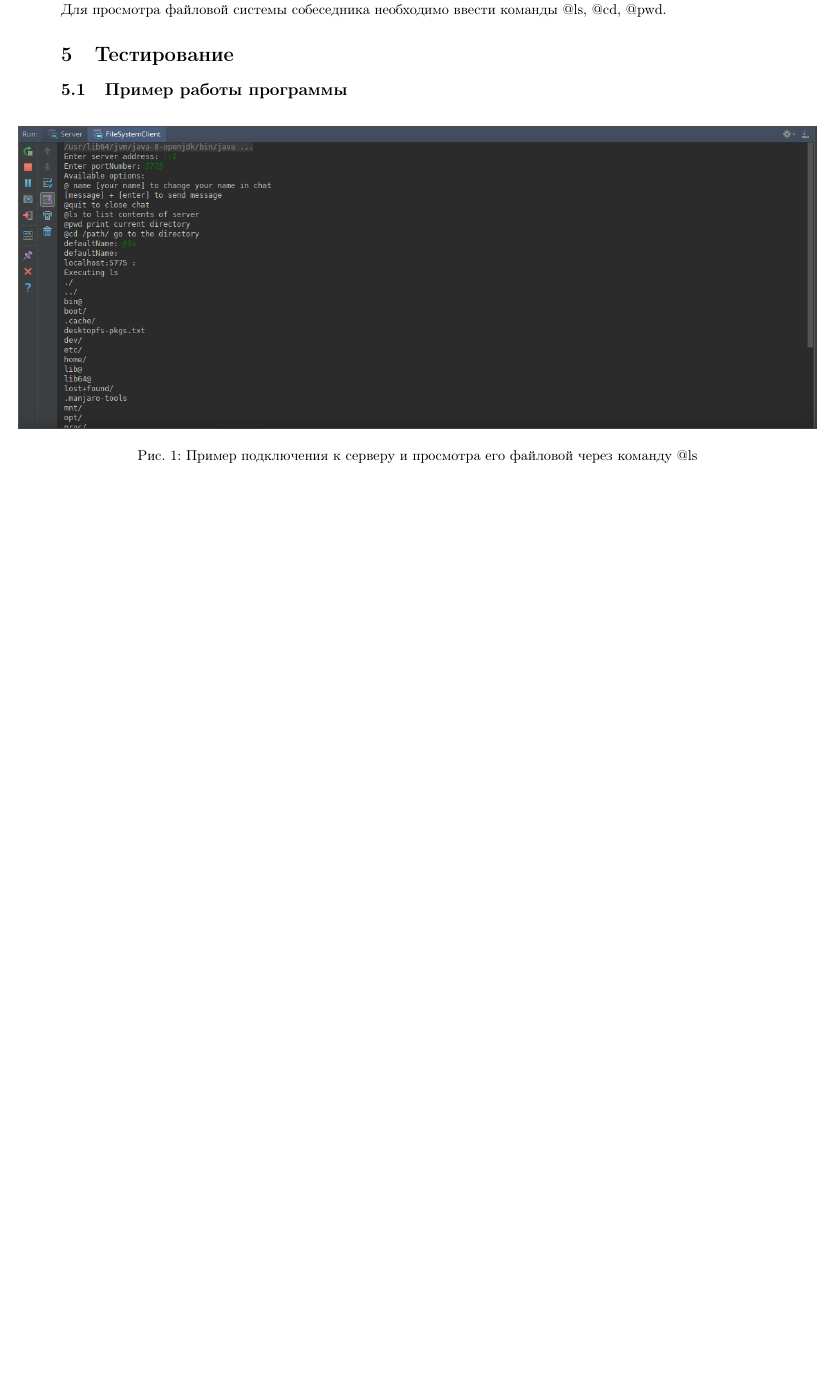
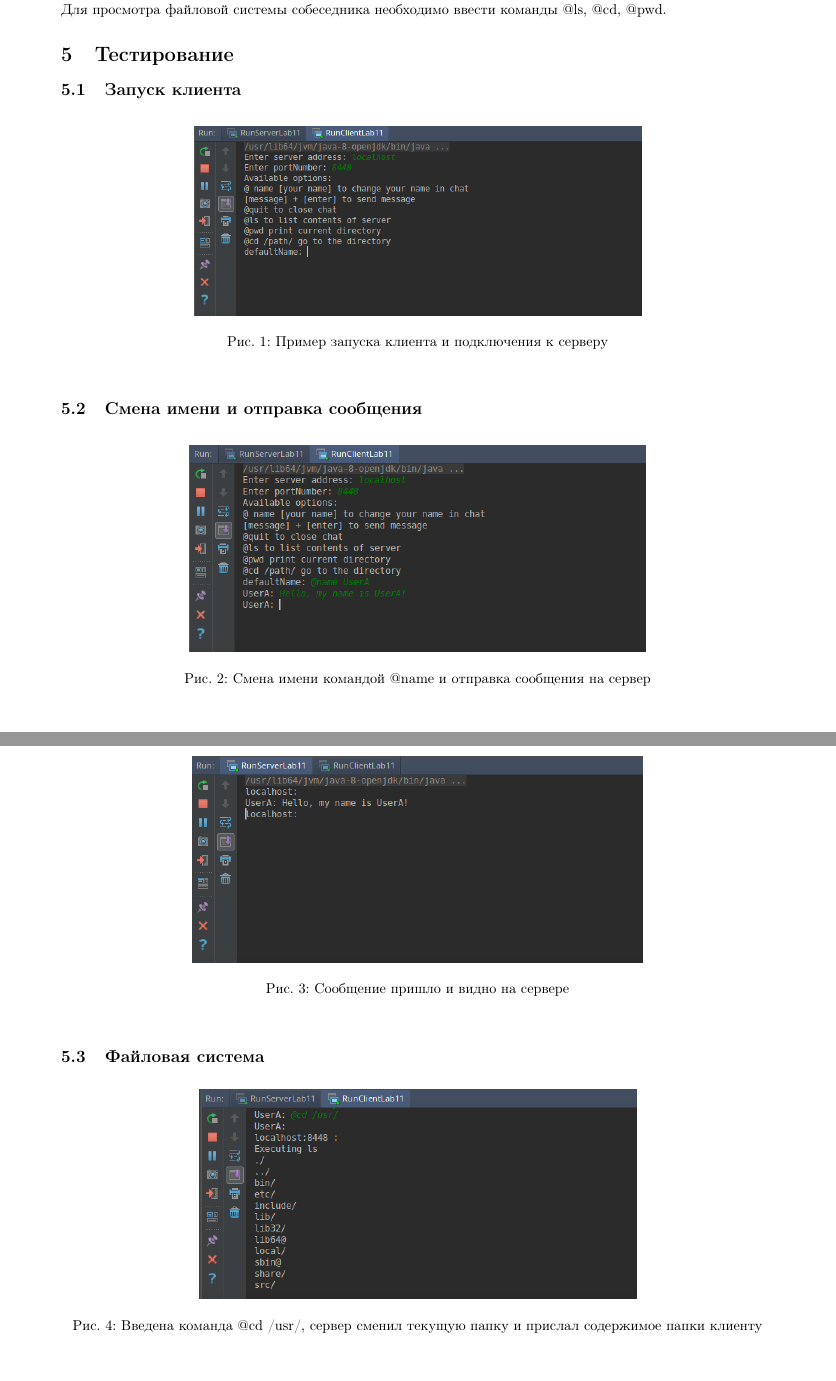
Before and after one commit to walker2/java_labs, a LaTeX document (reports/lab11/Java11.tex): part of page 3 of 3 before the commit and two parts of pages 3 and 4 of 4 after it, the two joined at a grey line, cut so that both start at the same text, the shorter picture padded with empty space. The pictures show the PDF file reports/lab11/Java11.pdf that the author committed with the source.

Commit message:
update reports

```diff
--- a/reports/lab11/Java11.tex
+++ b/reports/lab11/Java11.tex
@@ -112,11 +112,34 @@
 Для просмотра файловой системы собеседника необходимо ввести команды @ls, @cd, @pwd.
 \section{Тестирование}
 
-\subsection{Пример работы программы}
+\subsection{Запуск клиента}
 \begin{figure}[H]
 	\begin{flushleft}
-		\centerline{\includegraphics[scale=0.6]{lab11_client.png}}
-		\caption{Пример подключения к серверу и просмотра его файловой через команду @ls}
+		\centerline{\includegraphics[scale=0.65]{clientload.png}}
+		\caption{Пример запуска клиента и подключения к серверу}
+	\end{flushleft}
+\end{figure}
+
+\subsection{Смена имени и отправка сообщения}
+\begin{figure}[H]
+	\begin{flushleft}
+		\centerline{\includegraphics[scale=0.7]{nameandsend.png}}
+		\caption{Смена имени командой @name и отправка сообщения на сервер}
+	\end{flushleft}
+\end{figure}
+
+\begin{figure}[H]
+	\begin{flushleft}
+		\centerline{\includegraphics[scale=0.7]{servermessage.png}}
+		\caption{Сообщение пришло и видно на сервере}
+	\end{flushleft}
+\end{figure}
+
+\subsection{Файловая система}
+\begin{figure}[H]
+	\begin{flushleft}
+		\centerline{\includegraphics[scale=0.7]{cdrespond.png}}
+		\caption{Введена команда @cd /usr/, сервер сменил текущую папку и прислал содержимое папки клиенту}
 	\end{flushleft}
 \end{figure}
 
```
Also changed, not shown: reports/lab15/lab15.tex (+29 -7 lines), reports/lab11/Java11.pdf, reports/lab11/cdrespond.png (added), reports/lab11/clientload.png (added), reports/lab11/nameandsend.png (added), reports/lab11/servermessage.png (added), reports/lab15/afterlogin.png (added), reports/lab15/deleteuser.png (added), 1 other file.
